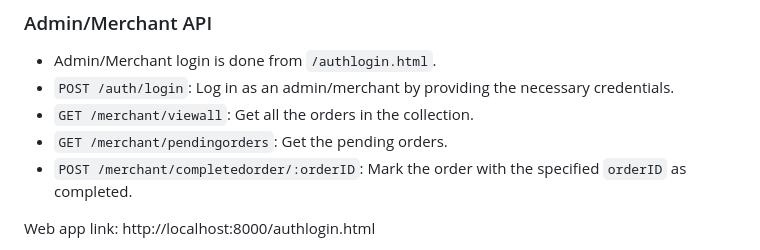
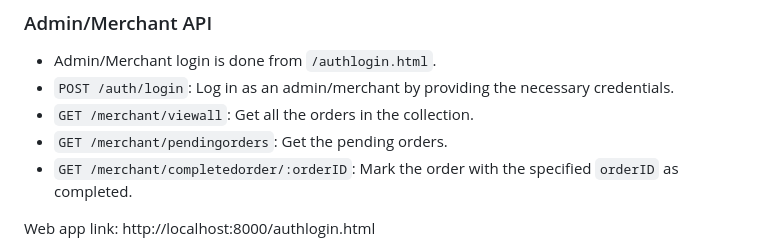
Before and after one commit to Farg245/Debox, a Markdown page: README.md, the part around the change. Rendered like a GitHub page.

Commit message:
rewrote readme file

```diff
--- a/README.md
+++ b/README.md
@@ -64,7 +64,7 @@ The API endpoints can be tested using an application like Postman. If you follow
 - `POST /auth/login`: Log in as an admin/merchant by providing the necessary credentials.
 - `GET /merchant/viewall`: Get all the orders in the collection.
 - `GET /merchant/pendingorders`: Get the pending orders.
-- `POST /merchant/completedorder/:orderID`: Mark the order with the specified `orderID` as completed.
+- `GET /merchant/completedorder/:orderID`: Mark the order with the specified `orderID` as completed.
 
 Web app link: http://localhost:8000/authlogin.html
 
```
